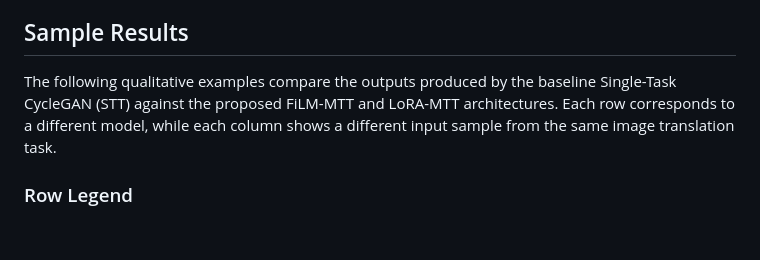
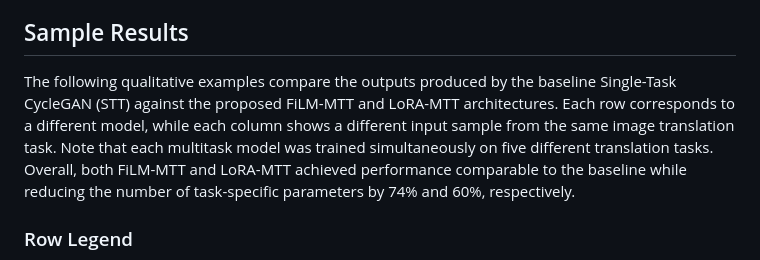
Before and after one commit to nicolasquintanaariste/lora-film-multitask-cyclegan, a Markdown page: README.md, the part around the change. Rendered like a GitHub page; blank space fills up the shorter version.

Commit message:
corrected readme

```diff
--- a/README.md
+++ b/README.md
@@ -60,7 +60,7 @@ Overall, the proposed FiLM and LoRA conditioning mechanisms successfully enable
 
 ## Sample Results
 
-The following qualitative examples compare the outputs produced by the baseline Single-Task CycleGAN (STT) against the proposed FiLM-MTT and LoRA-MTT architectures. Each row corresponds to a different model, while each column shows a different input sample from the same image translation task.
+The following qualitative examples compare the outputs produced by the baseline Single-Task CycleGAN (STT) against the proposed FiLM-MTT and LoRA-MTT architectures. Each row corresponds to a different model, while each column shows a different input sample from the same image translation task. Note that each multitask model was trained simultaneously on five different translation tasks. Overall, both FiLM-MTT and LoRA-MTT achieved performance comparable to the baseline while reducing the number of task-specific parameters by 74% and 60%, respectively.
 
 ### Row Legend
 
```
